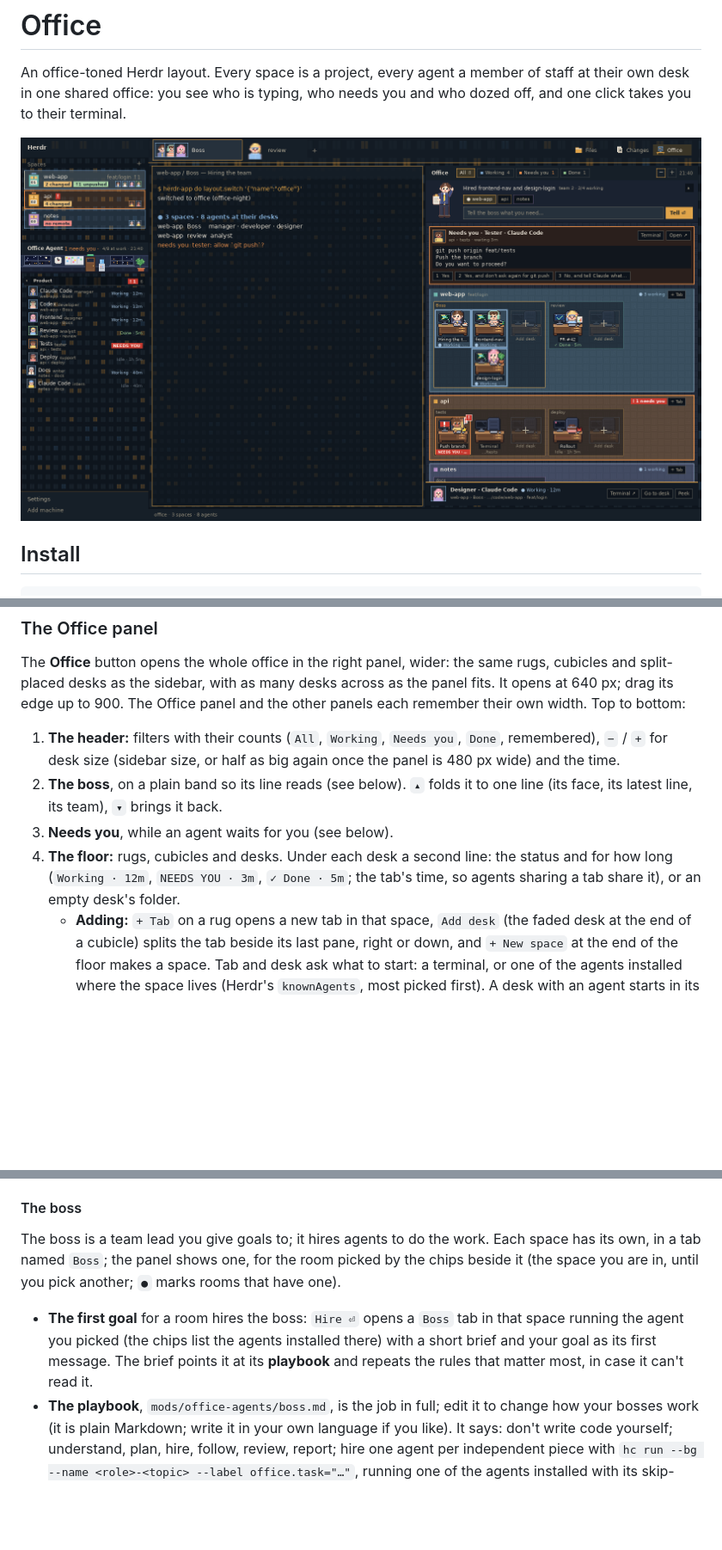
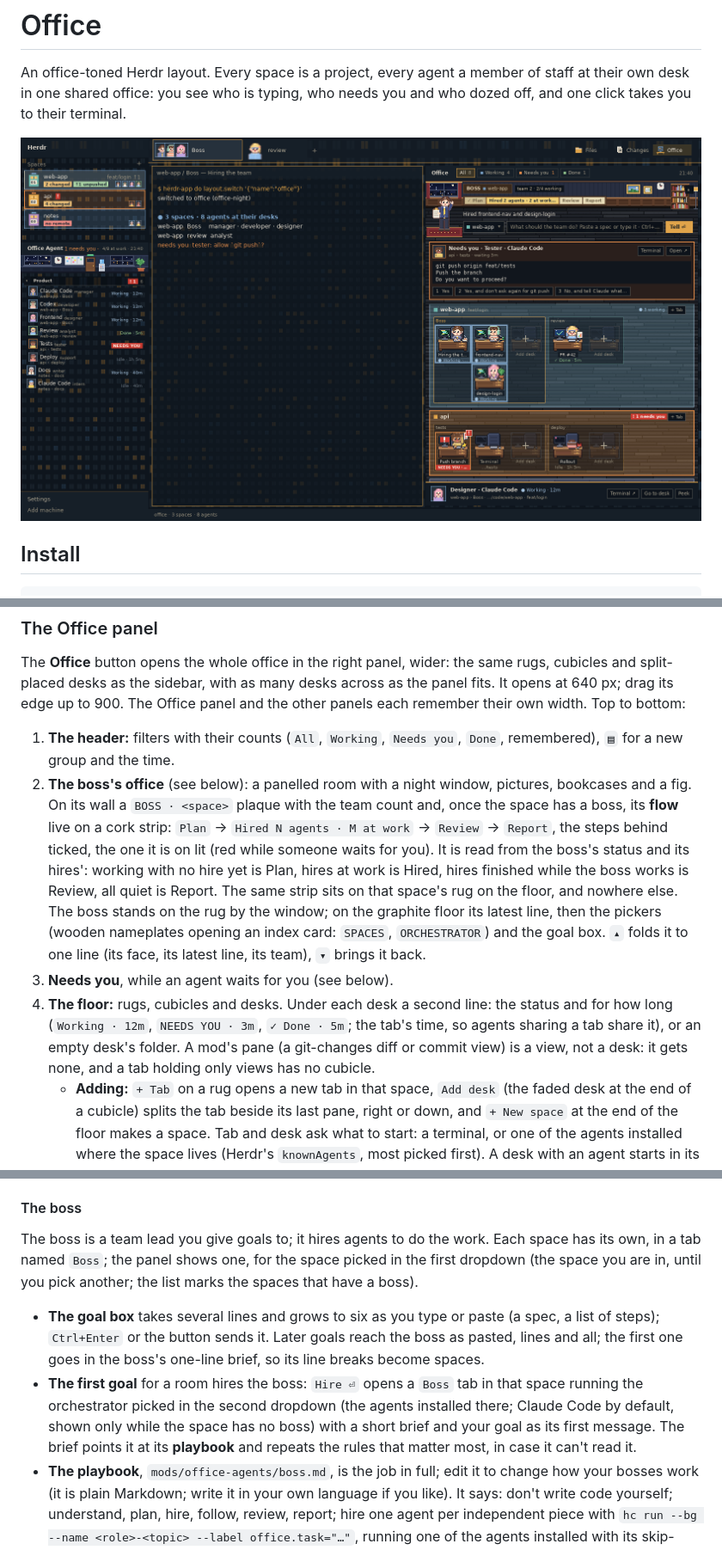
Before and after one commit to bboydanced/herdr-office, a Markdown page: README.md, 3 parts joined by grey strips. Shown at 86% size. GitHub-like rendering; pictures changed too: preview.png; blank space fills up the shorter version.

```diff
--- a/README.md
+++ b/README.md
@@ -173,15 +173,25 @@ Office panel and the other panels each remember their own width. Top to
 bottom:
 
 1. **The header:** filters with their counts (`All`, `Working`, `Needs you`,
-   `Done`, remembered), `−` / `+` for desk size (sidebar size, or half as big
-   again once the panel is 480 px wide) and the time.
-2. **The boss**, on a plain band so its line reads (see below). `▴` folds it
+   `Done`, remembered), `▤` for a new group and the time.
+2. **The boss's office** (see below): a panelled room with a night window,
+   pictures, bookcases and a fig. On its wall a `BOSS · <space>` plaque with
+   the team count and, once the space has a boss, its **flow** live on a cork
+   strip: `Plan` → `Hired N agents · M at work` → `Review` → `Report`, the
+   steps behind ticked, the one it is on lit (red while someone waits for you).
+   It is read from the boss's status and its hires': working with no hire yet
+   is Plan, hires at work is Hired, hires finished while the boss works is
+   Review, all quiet is Report. The same strip sits on that space's rug on the
+   floor, and nowhere else. The boss stands on the rug by the window; on the
+   graphite floor its latest line, then the pickers (wooden nameplates opening
+   an index card: `SPACES`, `ORCHESTRATOR`) and the goal box. `▴` folds it
    to one line (its face, its latest line, its team), `▾` brings it back.
 3. **Needs you**, while an agent waits for you (see below).
 4. **The floor:** rugs, cubicles and desks. Under each desk a second line: the
    status and for how long (`Working · 12m`, `NEEDS YOU · 3m`, `✓ Done · 5m`;
    the tab's time, so agents sharing a tab share it), or an empty desk's
-   folder.
+   folder. A mod's pane (a git-changes diff or commit view) is a view, not a
+   desk: it gets none, and a tab holding only views has no cubicle.
    - **Adding:** `+ Tab` on a rug opens a new tab in that space, `Add desk`
      (the faded desk at the end of a cubicle) splits the tab beside its last
      pane, right or down, and `+ New space` at the end of the floor makes a
@@ -221,12 +231,17 @@ Only the sidebar's office sets the `agent.next` / `agent.prev` order.
 
 The boss is a team lead you give goals to; it hires agents to do the work.
 Each space has its own, in a tab named `Boss`; the panel shows one, for the
-room picked by the chips beside it (the space you are in, until you pick
-another; `●` marks rooms that have one).
+space picked in the first dropdown (the space you are in, until you pick
+another; the list marks the spaces that have a boss).
 
+- **The goal box** takes several lines and grows to six as you type or paste
+  (a spec, a list of steps); `Ctrl+Enter` or the button sends it. Later goals
+  reach the boss as pasted, lines and all; the first one goes in the boss's
+  one-line brief, so its line breaks become spaces.
 - **The first goal** for a room hires the boss: `Hire ⏎` opens a `Boss` tab in
-  that space running the agent you picked (the chips list the agents installed
-  there) with a short brief and your goal as its first message. The brief
+  that space running the orchestrator picked in the second dropdown (the
+  agents installed there; Claude Code by default, shown only while the space
+  has no boss) with a short brief and your goal as its first message. The brief
   points it at its **playbook** and repeats the rules that matter most, in
   case it can't read it.
 - **The playbook**, `mods/office-agents/boss.md`, is the job in full; edit it
```
Also changed, not shown: herdr-shot.png (added), layouts/office.png, 9 other files.
